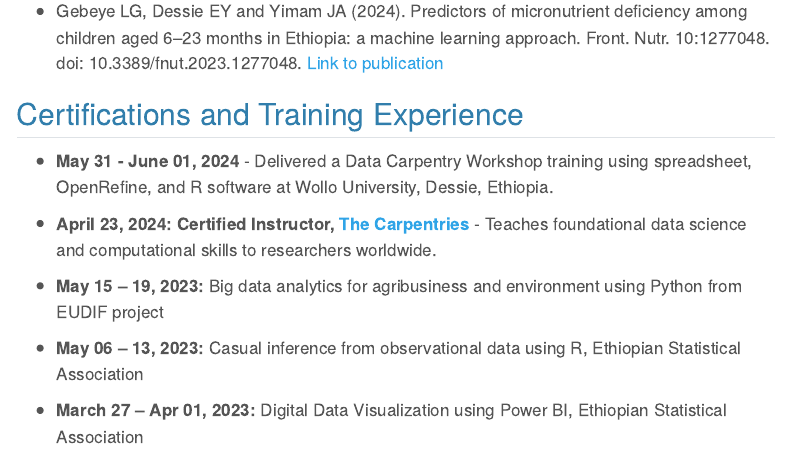
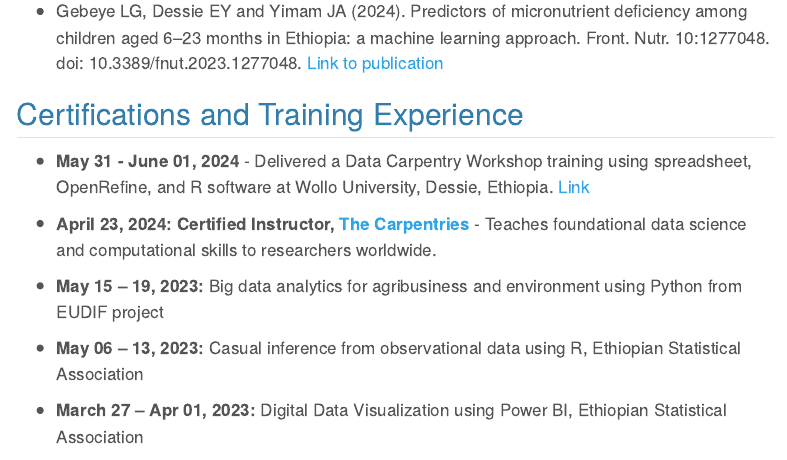
Before and after one commit to leykunget/leykunget.github.io, a Quarto document (resume.qmd): the page in a window 1100 px wide, from 1180 px down. Rendered offline with R 4.5, knitr and Pandoc in place of Quarto, with nearby package versions; menus at the side of the page are left out.

Commit message:
Update resume.qmd

```diff
--- a/resume.qmd
+++ b/resume.qmd
@@ -66,7 +66,7 @@ Gondar, Ethiopia Sep 2006 to July 2008
 
 ## Certifications and Training Experience
 
--   **May 31 - June 01, 2024** - Delivered a Data Carpentry Workshop training using spreadsheet, OpenRefine, and R software at Wollo University, Dessie, Ethiopia.
+-   **May 31 - June 01, 2024** - Delivered a Data Carpentry Workshop training using spreadsheet, OpenRefine, and R software at Wollo University, Dessie, Ethiopia. [Link](https://leykunget.github.io/2024-05-31-wollo-university-main-campus-dc-with-R/)
 
 -   **April 23, 2024:** **Certified Instructor, [The Carpentries](https://carpentries.org/)** - Teaches foundational data science and computational skills to researchers worldwide.
 -   **May 15 – 19, 2023:** Big data analytics for agribusiness and
```
